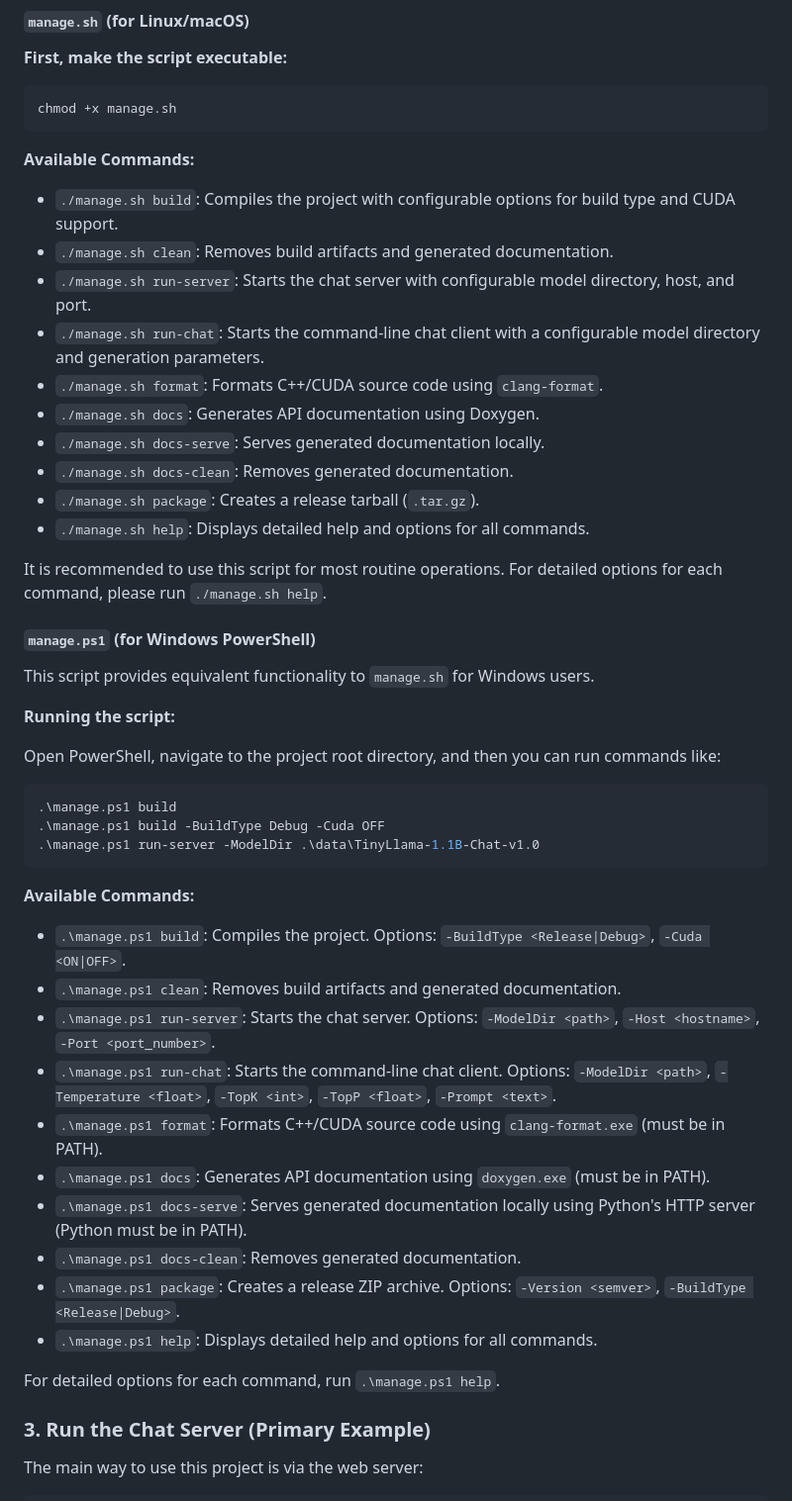
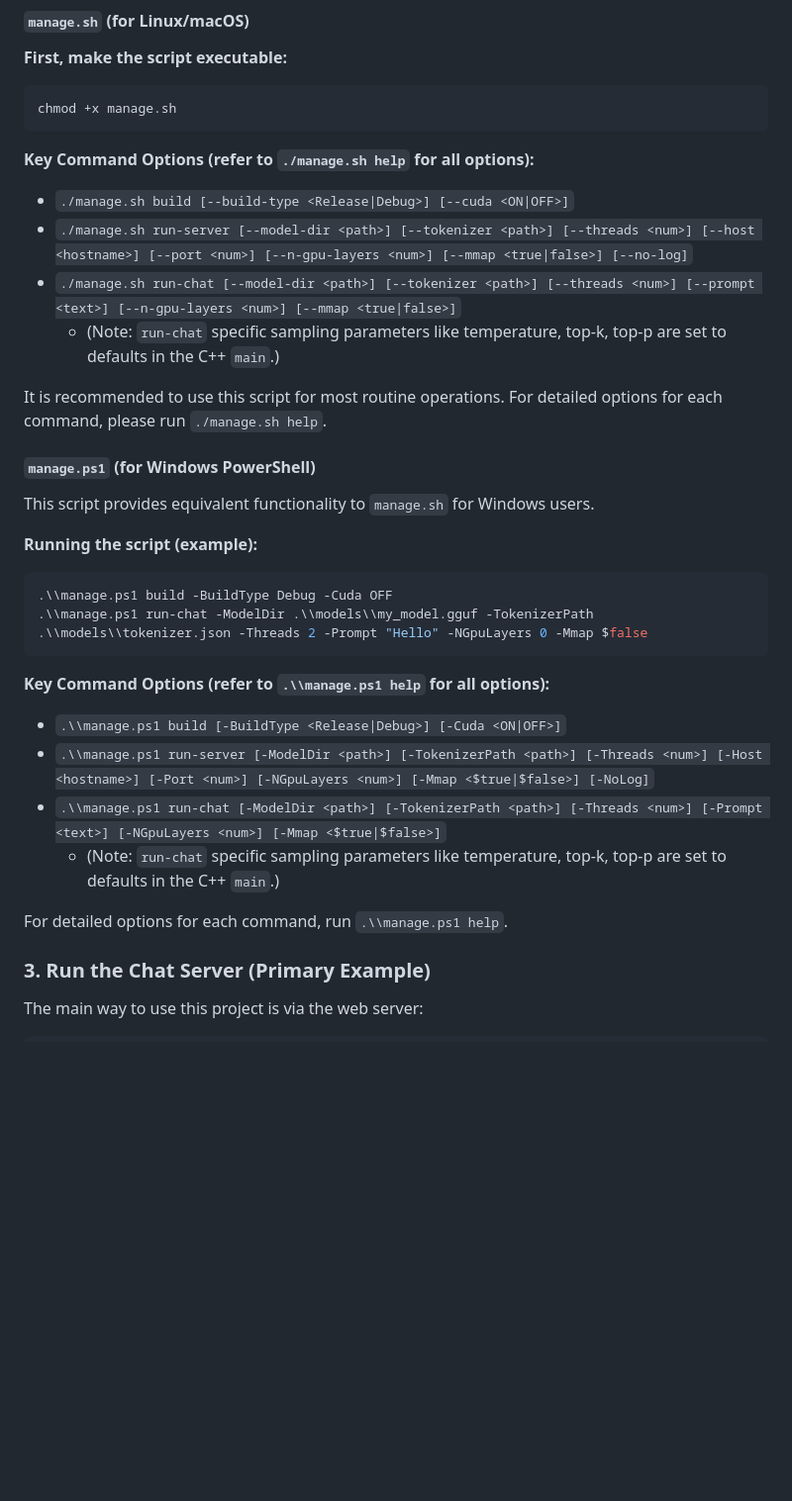
Before and after one commit to JohnnyTeutonic/tinyllama.cpp, a Markdown page: README.md, the part around one of its changes. Shown at 99% size. GitHub-like rendering; blank space fills up the shorter version.

````diff
--- a/README.md
+++ b/README.md
@@ -176,18 +176,12 @@ For ease of use, comprehensive scripts are provided in the project root to autom
 chmod +x manage.sh
 ```
 
-**Available Commands:**
+**Key Command Options (refer to `./manage.sh help` for all options):**
 
-*   `./manage.sh build`: Compiles the project with configurable options for build type and CUDA support.
-*   `./manage.sh clean`: Removes build artifacts and generated documentation.
-*   `./manage.sh run-server`: Starts the chat server with configurable model directory, host, and port.
-*   `./manage.sh run-chat`: Starts the command-line chat client with a configurable model directory and generation parameters.
-*   `./manage.sh format`: Formats C++/CUDA source code using `clang-format`.
-*   `./manage.sh docs`: Generates API documentation using Doxygen.
-*   `./manage.sh docs-serve`: Serves generated documentation locally.
-*   `./manage.sh docs-clean`: Removes generated documentation.
-*   `./manage.sh package`: Creates a release tarball (`.tar.gz`).
-*   `./manage.sh help`: Displays detailed help and options for all commands.
+*   `./manage.sh build [--build-type <Release|Debug>] [--cuda <ON|OFF>]`
+*   `./manage.sh run-server [--model-dir <path>] [--tokenizer <path>] [--threads <num>] [--host <hostname>] [--port <num>] [--n-gpu-layers <num>] [--mmap <true|false>] [--no-log]`
+*   `./manage.sh run-chat [--model-dir <path>] [--tokenizer <path>] [--threads <num>] [--prompt <text>] [--n-gpu-layers <num>] [--mmap <true|false>]`
+    *   (Note: `run-chat` specific sampling parameters like temperature, top-k, top-p are set to defaults in the C++ `main`.)
 
 It is recommended to use this script for most routine operations. For detailed options for each command, please run `./manage.sh help`.
 
@@ -195,30 +189,22 @@ It is recommended to use this script for most routine operations. For detailed o
 
 This script provides equivalent functionality to `manage.sh` for Windows users.
 
-**Running the script:**
-
-Open PowerShell, navigate to the project root directory, and then you can run commands like:
+**Running the script (example):**
 
 ```powershell
-.\manage.ps1 build
-.\manage.ps1 build -BuildType Debug -Cuda OFF
-.\manage.ps1 run-server -ModelDir .\data\TinyLlama-1.1B-Chat-v1.0
+.\\manage.ps1 build -BuildType Debug -Cuda OFF
+.\\manage.ps1 run-chat -ModelDir .\\models\\my_model.gguf -TokenizerPath .\\models\\tokenizer.json -Threads 2 -Prompt "Hello" -NGpuLayers 0 -Mmap $false
 ```
 
-**Available Commands:**
+**Key Command Options (refer to `.\\manage.ps1 help` for all options):**
 
-*   `.\manage.ps1 build`: Compiles the project. Options: `-BuildType <Release|Debug>`, `-Cuda <ON|OFF>`.
-*   `.\manage.ps1 clean`: Removes build artifacts and generated documentation.
-*   `.\manage.ps1 run-server`: Starts the chat server. Options: `-ModelDir <path>`, `-Host <hostname>`, `-Port <port_number>`.
-*   `.\manage.ps1 run-chat`: Starts the command-line chat client. Options: `-ModelDir <path>`, `-Temperature <float>`, `-TopK <int>`, `-TopP <float>`, `-Prompt <text>`.
-*   `.\manage.ps1 format`: Formats C++/CUDA source code using `clang-format.exe` (must be in PATH).
-*   `.\manage.ps1 docs`: Generates API documentation using `doxygen.exe` (must be in PATH).
-*   `.\manage.ps1 docs-serve`: Serves generated documentation locally using Python's HTTP server (Python must be in PATH).
-*   `.\manage.ps1 docs-clean`: Removes generated documentation.
-*   `.\manage.ps1 package`: Creates a release ZIP archive. Options: `-Version <semver>`, `-BuildType <Release|Debug>`.
-*   `.\manage.ps1 help`: Displays detailed help and options for all commands.
+*   `.\\manage.ps1 build [-BuildType <Release|Debug>] [-Cuda <ON|OFF>]`
+*   `.\\manage.ps1 run-server [-ModelDir <path>] [-TokenizerPath <path>] [-Threads <num>] [-Host <hostname>] [-Port <num>] [-NGpuLayers <num>] [-Mmap <$true|$false>] [-NoLog]`
+*   `.\\manage.ps1 run-chat [-ModelDir <path>] [-TokenizerPath <path>] [-Threads <num>] [-Prompt <text>] [-NGpuLayers <num>] [-Mmap <$true|$false>]`
+    *   (Note: `run-chat` specific sampling parameters like temperature, top-k, top-p are set to defaults in the C++ `main`.)
 
-For detailed options for each command, run `.\manage.ps1 help`.
+
+For detailed options for each command, run `.\\manage.ps1 help`.
 
 ### 3. Run the Chat Server (Primary Example)
 
````
Also changed, not shown: other parts of README.md (+21 -12 lines).
